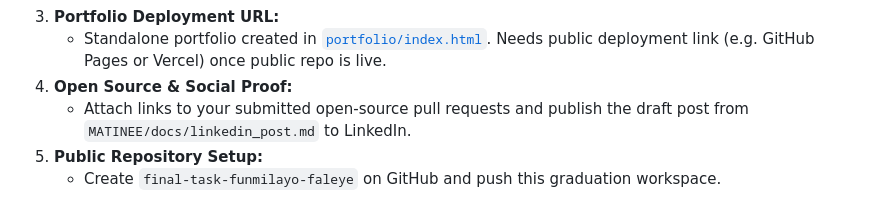
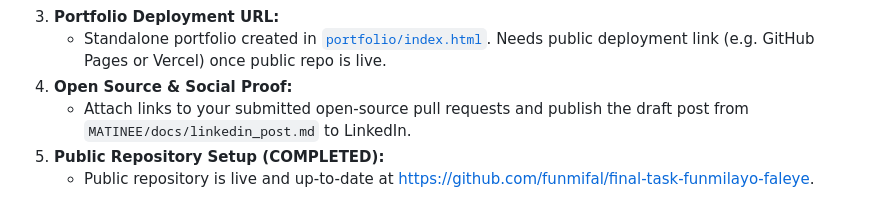
Before and after one commit to funmifal/final-task-funmilayo-faleye, a Markdown page: SUBMISSION.md, the part around the change. Rendered like a GitHub page.

Commit message:
docs: mark public repository setup completed with live URL

```diff
--- a/SUBMISSION.md
+++ b/SUBMISSION.md
@@ -148,5 +148,5 @@ To achieve full passing criteria under the graduation brief before final submiss
    - Standalone portfolio created in [`portfolio/index.html`](file:///c:/Users/Biggest%20Sam/Desktop/Graduatin-Task/portfolio/index.html). Needs public deployment link (e.g. GitHub Pages or Vercel) once public repo is live.
 4. **Open Source & Social Proof:**
    - Attach links to your submitted open-source pull requests and publish the draft post from `MATINEE/docs/linkedin_post.md` to LinkedIn.
-5. **Public Repository Setup:**
-   - Create `final-task-funmilayo-faleye` on GitHub and push this graduation workspace.
+5. **Public Repository Setup (COMPLETED):**
+   - Public repository is live and up-to-date at [https://github.com/funmifal/final-task-funmilayo-faleye](https://github.com/funmifal/final-task-funmilayo-faleye).
```
